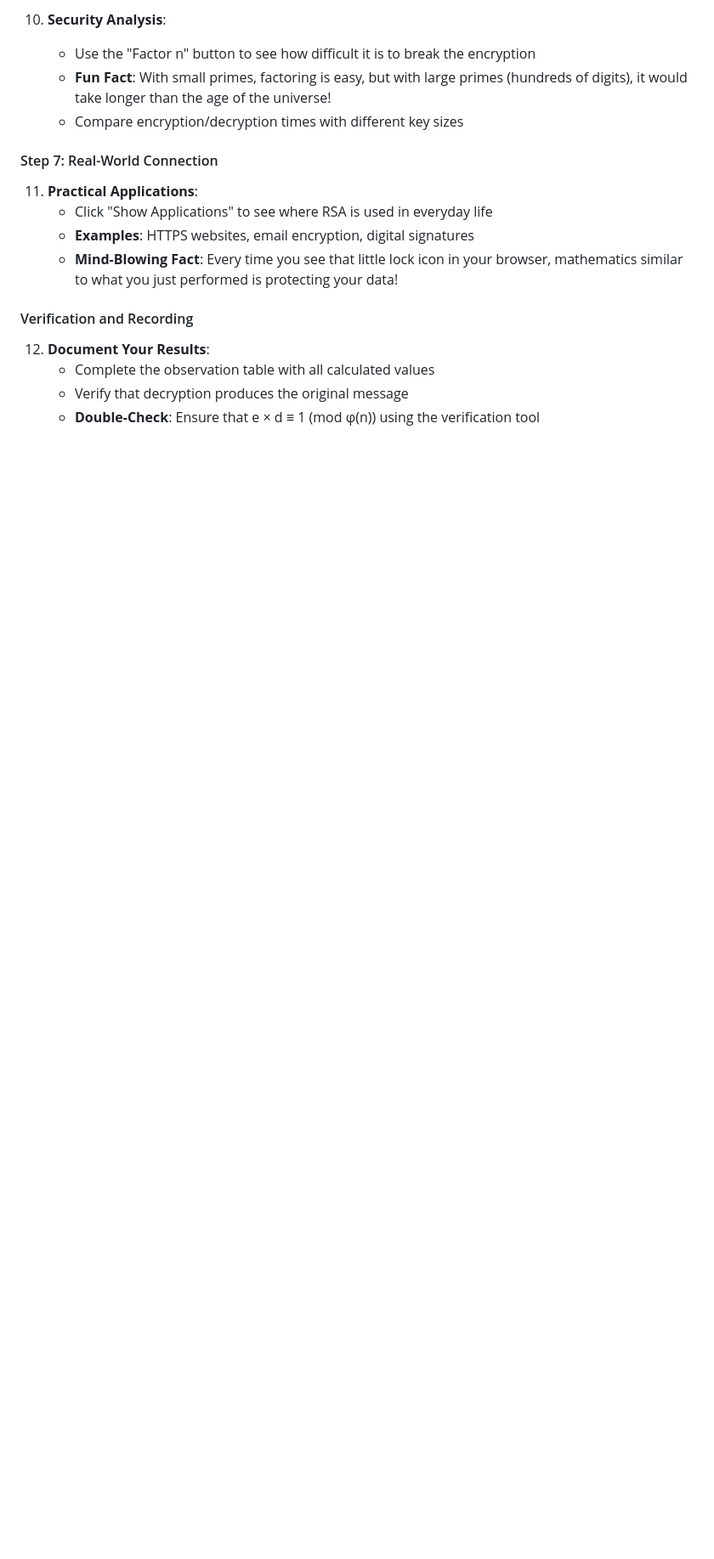
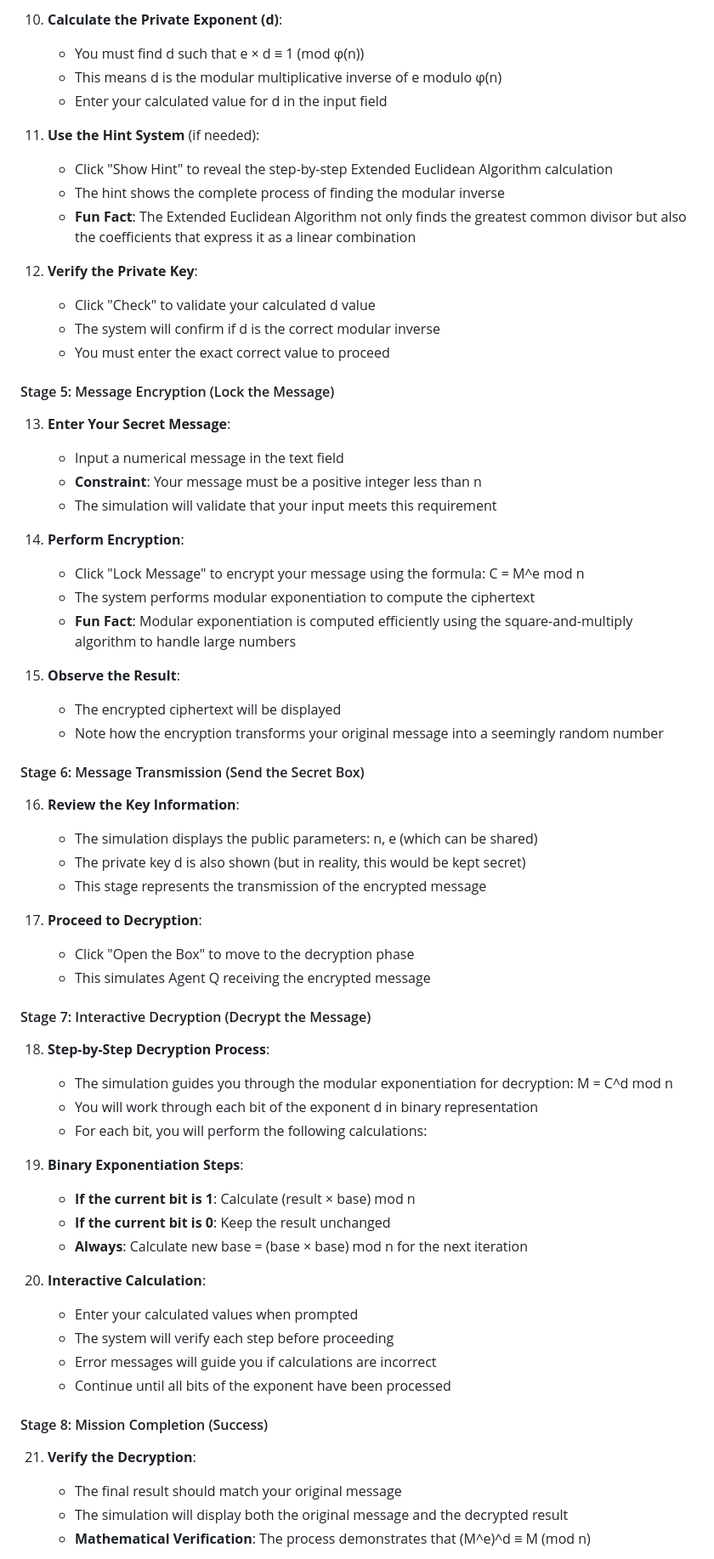
Before and after one commit to virtual-labs/exp-modular-arithmetic-applications-iiith, a Markdown page: experiment/procedure.md, the part around the change printed below. Shown: that part at 85% size. Rendered like a GitHub page; blank space fills up the shorter version.

```diff
--- a/experiment/procedure.md
+++ b/experiment/procedure.md
@@ -67,19 +61,68 @@ Welcome to the fascinating world of modular arithmetic and its applications in c
 
-10. **Security Analysis**:
-    - Use the "Factor n" button to see how difficult it is to break the encryption
-    - **Fun Fact**: With small primes, factoring is easy, but with large primes (hundreds of digits), it would take longer than the age of the universe!
-    - Compare encryption/decryption times with different key sizes
+10. **Calculate the Private Exponent (d)**:
+    - You must find d such that e × d ≡ 1 (mod φ(n))
+    - This means d is the modular multiplicative inverse of e modulo φ(n)
+    - Enter your calculated value for d in the input field
 
-#### Step 7: Real-World Connection
+11. **Use the Hint System** (if needed):
+    - Click "Show Hint" to reveal the step-by-step Extended Euclidean Algorithm calculation
+    - The hint shows the complete process of finding the modular inverse
+    - **Fun Fact**: The Extended Euclidean Algorithm not only finds the greatest common divisor but also the coefficients that express it as a linear combination
 
-11. **Practical Applications**:
-    - Click "Show Applications" to see where RSA is used in everyday life
-    - **Examples**: HTTPS websites, email encryption, digital signatures
-    - **Mind-Blowing Fact**: Every time you see that little lock icon in your browser, mathematics similar to what you just performed is protecting your data!
+12. **Verify the Private Key**:
+    - Click "Check" to validate your calculated d value
+    - The system will confirm if d is the correct modular inverse
+    - You must enter the exact correct value to proceed
 
-#### Verification and Recording
+#### Stage 5: Message Encryption (Lock the Message)
 
-12. **Document Your Results**:
-    - Complete the observation table with all calculated values
-    - Verify that decryption produces the original message
-    - **Double-Check**: Ensure that e × d ≡ 1 (mod φ(n)) using the verification tool
+13. **Enter Your Secret Message**:
+    - Input a numerical message in the text field
+    - **Constraint**: Your message must be a positive integer less than n
+    - The simulation will validate that your input meets this requirement
+
+14. **Perform Encryption**:
+    - Click "Lock Message" to encrypt your message using the formula: C = M^e mod n
+    - The system performs modular exponentiation to compute the ciphertext
+    - **Fun Fact**: Modular exponentiation is computed efficiently using the square-and-multiply algorithm to handle large numbers
+
+15. **Observe the Result**:
+    - The encrypted ciphertext will be displayed
+    - Note how the encryption transforms your original message into a seemingly random number
+
+#### Stage 6: Message Transmission (Send the Secret Box)
+
+16. **Review the Key Information**:
+    - The simulation displays the public parameters: n, e (which can be shared)
+    - The private key d is also shown (but in reality, this would be kept secret)
+    - This stage represents the transmission of the encrypted message
+
+17. **Proceed to Decryption**:
+    - Click "Open the Box" to move to the decryption phase
+    - This simulates Agent Q receiving the encrypted message
+
+#### Stage 7: Interactive Decryption (Decrypt the Message)
+
+18. **Step-by-Step Decryption Process**:
+    - The simulation guides you through the modular exponentiation for decryption: M = C^d mod n
+    - You will work through each bit of the exponent d in binary representation
+    - For each bit, you will perform the following calculations:
+
+19. **Binary Exponentiation Steps**:
+    - **If the current bit is 1**: Calculate (result × base) mod n
+    - **If the current bit is 0**: Keep the result unchanged
+    - **Always**: Calculate new base = (base × base) mod n for the next iteration
+
+20. **Interactive Calculation**:
+    - Enter your calculated values when prompted
+    - The system will verify each step before proceeding
+    - Error messages will guide you if calculations are incorrect
+    - Continue until all bits of the exponent have been processed
+
+#### Stage 8: Mission Completion (Success)
+
+21. **Verify the Decryption**:
+    - The final result should match your original message
+    - The simulation will display both the original message and the decrypted result
+    - **Mathematical Verification**: The process demonstrates that (M^e)^d ≡ M (mod n)
+
```
Also changed, not shown: other parts of experiment/procedure.md (+60 -49 lines).
